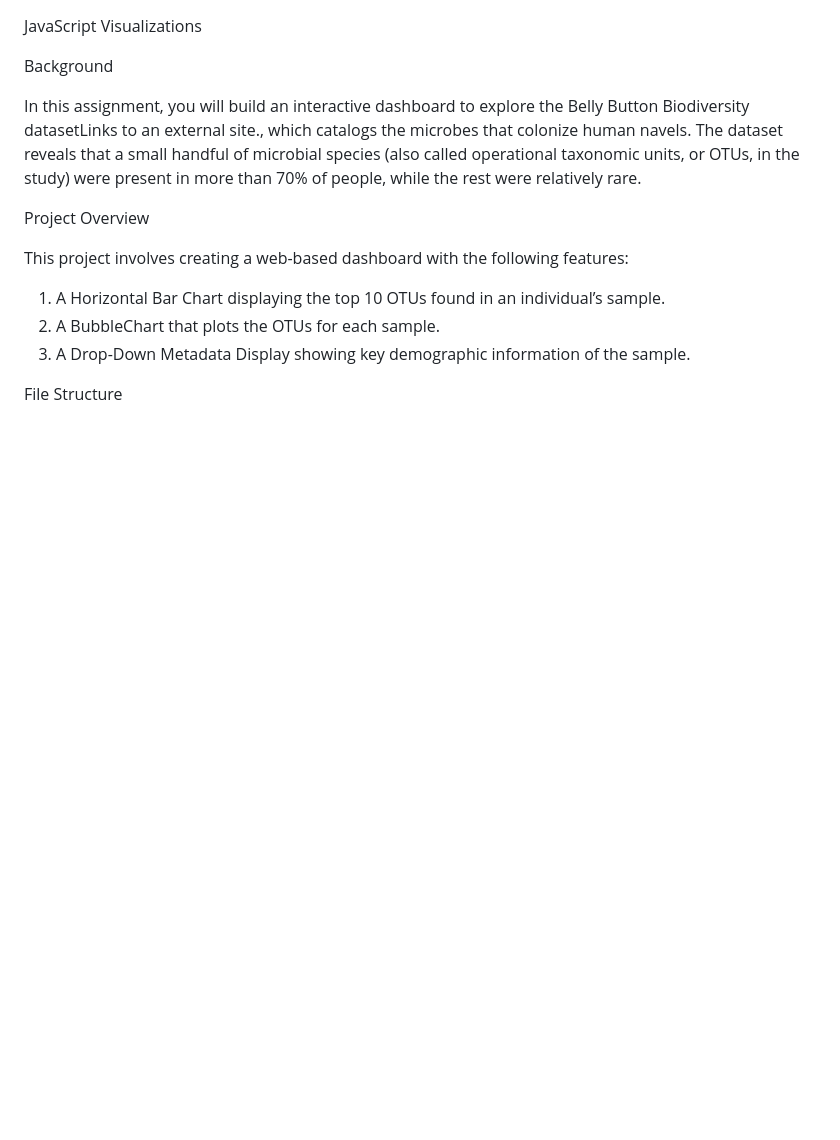
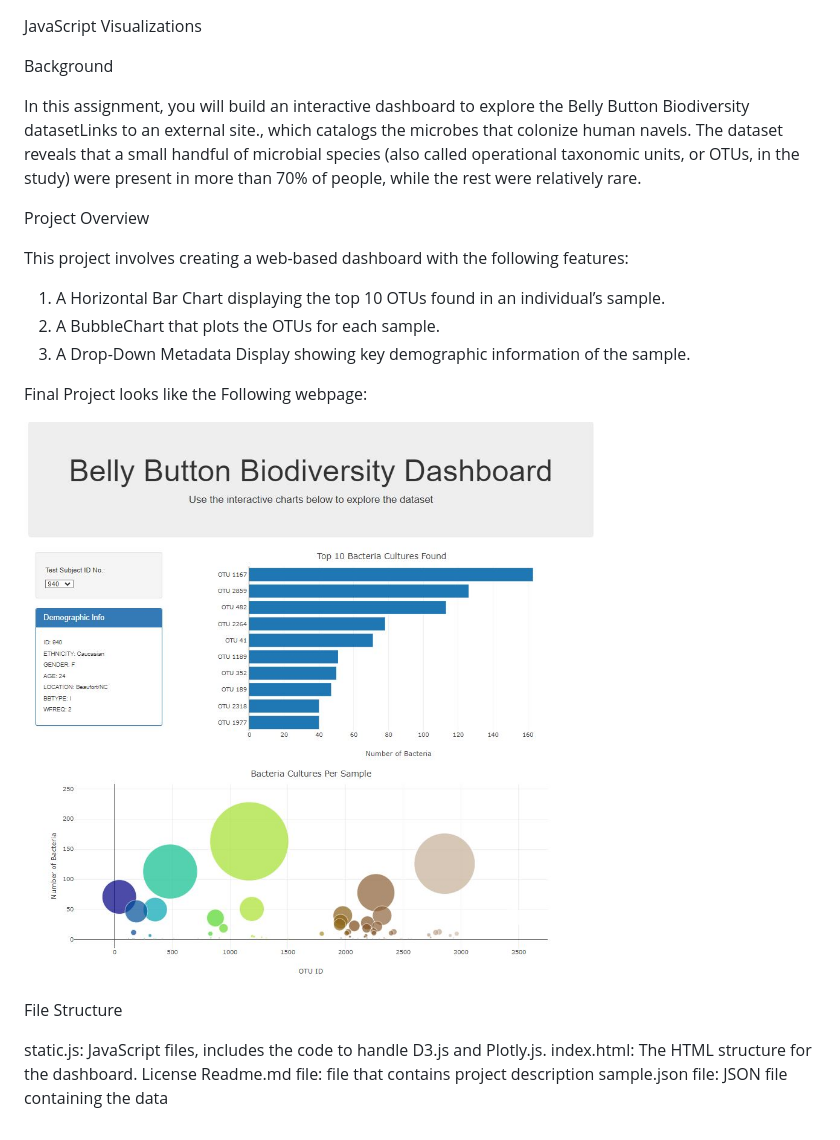
Before and after one commit to momar082026/Module_14_belly-button-challenge, a Markdown page: README.md, the part around the change. Drawn GitHub-style; pictures changed too: image-1.png (added); blank space fills up the shorter version.

Commit message:
revised the Readme.md file

```diff
--- a/README.md
+++ b/README.md
@@ -15,4 +15,14 @@ This project involves creating a web-based dashboard with the following features
 2. A BubbleChart that plots the OTUs for each sample.
 3. A Drop-Down Metadata Display showing key demographic information of the sample.
 
+Final Project looks like the Following webpage:
+
+![alt text](image-1.png)
+
 File Structure
+
+static.js: JavaScript files, includes the code to handle D3.js and Plotly.js.
+index.html: The HTML structure for the dashboard.
+License
+Readme.md file: file that contains project description
+sample.json file: JSON file containing the data
```
Also changed, not shown: image.png (added).
